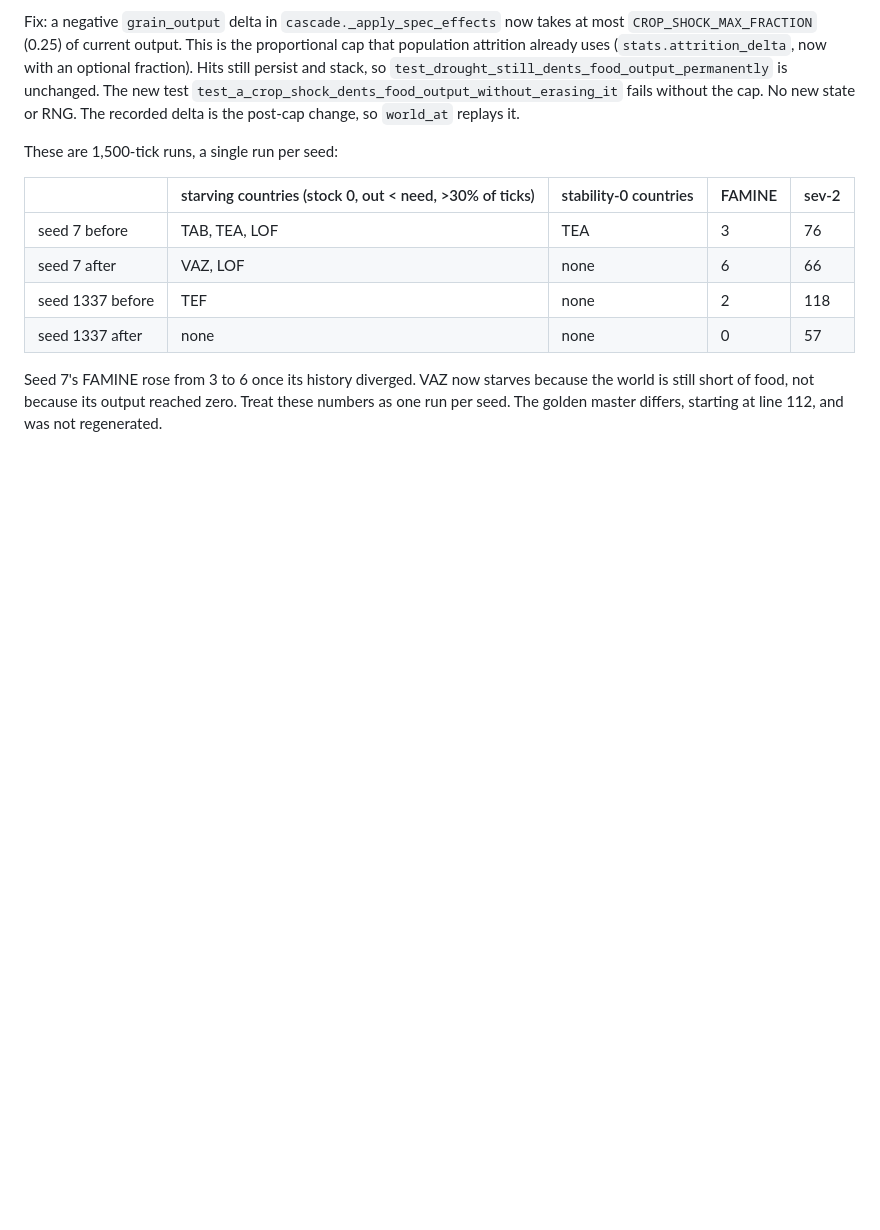
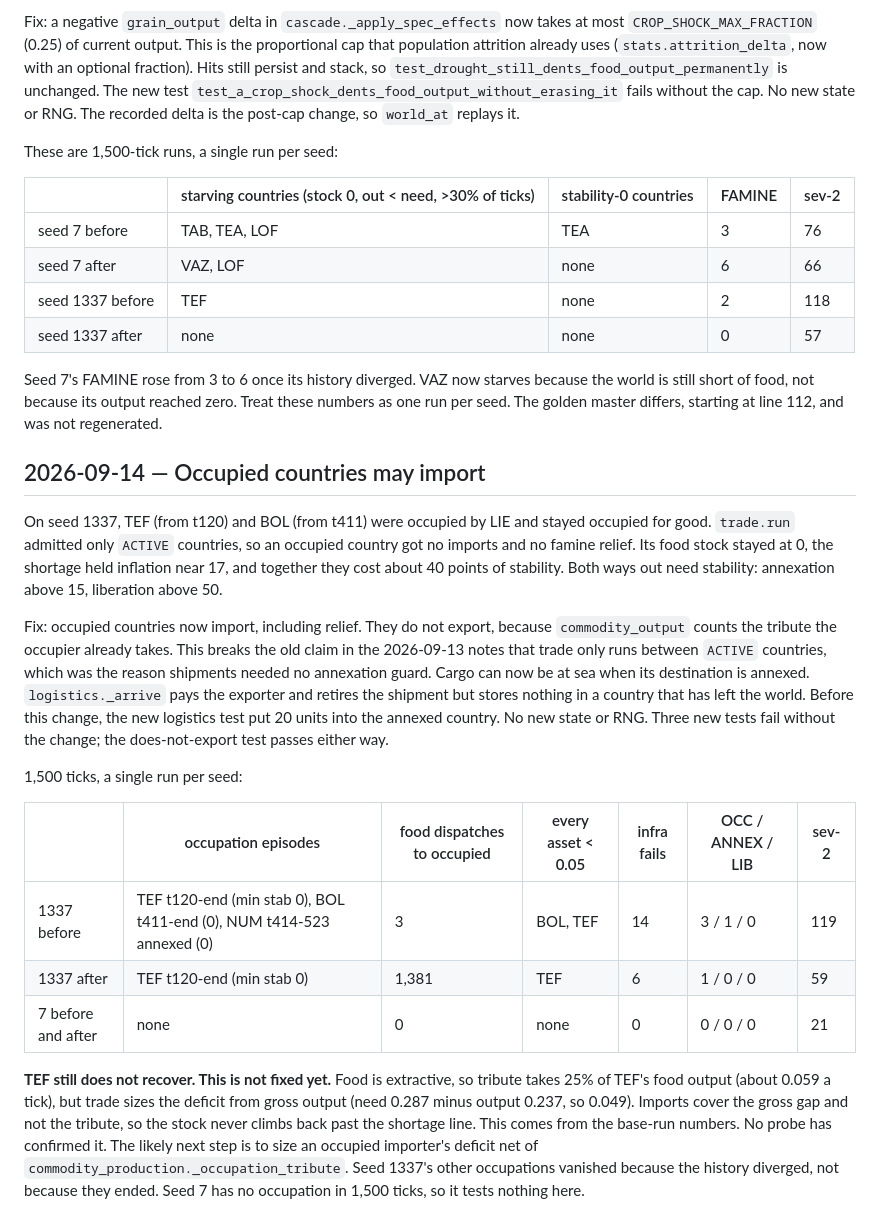
Before and after one commit to ThePrivatePanda/meddler, a Markdown page: docs/progress.md, the part around the change. Drawn GitHub-style; blank space fills up the shorter version.

Commit message:
Record occupied-country imports and the tribute gap
TEF on seed 1337 still does not leave occupation after the import fix, and
the notes say why so the next change starts from the arithmetic.

```diff
--- a/docs/progress.md
+++ b/docs/progress.md
@@ -1831,3 +1831,37 @@ These are 1,500-tick runs, a single run per seed:
 Seed 7's FAMINE rose from 3 to 6 once its history diverged. VAZ now starves because the world
 is still short of food, not because its output reached zero. Treat these numbers as one run
 per seed. The golden master differs, starting at line 112, and was not regenerated.
+
+## 2026-09-14 — Occupied countries may import
+
+On seed 1337, TEF (from t120) and BOL (from t411) were occupied by LIE and stayed occupied
+for good. `trade.run` admitted only `ACTIVE` countries, so an occupied country got no imports
+and no famine relief. Its food stock stayed at 0, the shortage held inflation near 17, and
+together they cost about 40 points of stability. Both ways out need stability: annexation
+above 15, liberation above 50.
+
+Fix: occupied countries now import, including relief. They do not export, because
+`commodity_output` counts the tribute the occupier already takes. This breaks the old claim in
+the 2026-09-13 notes that trade only runs between `ACTIVE` countries, which was the reason
+shipments needed no annexation guard. Cargo can now be at sea when its destination is
+annexed. `logistics._arrive` pays the exporter and retires the shipment but stores nothing in a
+country that has left the world. Before this change, the new logistics test put 20 units into
+the annexed country. No new state or RNG. Three new tests fail without the change; the
+does-not-export test passes either way.
+
+1,500 ticks, a single run per seed:
+
+| | occupation episodes | food dispatches to occupied | every asset < 0.05 | infra fails | OCC / ANNEX / LIB | sev-2 |
+|---|---|---|---|---|---|---|
+| 1337 before | TEF t120-end (min stab 0), BOL t411-end (0), NUM t414-523 annexed (0) | 3 | BOL, TEF | 14 | 3 / 1 / 0 | 119 |
+| 1337 after | TEF t120-end (min stab 0) | 1,381 | TEF | 6 | 1 / 0 / 0 | 59 |
+| 7 before and after | none | 0 | none | 0 | 0 / 0 / 0 | 21 |
+
+**TEF still does not recover. This is not fixed yet.** Food is extractive, so tribute takes
+25% of TEF's food output (about 0.059 a tick), but trade sizes the deficit from gross output
+(need 0.287 minus output 0.237, so 0.049). Imports cover the gross gap and not the tribute,
+so the stock never climbs back past the shortage line. This comes from the base-run numbers.
+No probe has confirmed it. The likely next step is to size an occupied importer's deficit net
+of `commodity_production._occupation_tribute`. Seed 1337's other occupations vanished because
+the history diverged, not because they ended. Seed 7 has no occupation in 1,500 ticks, so it
+tests nothing here.
```
